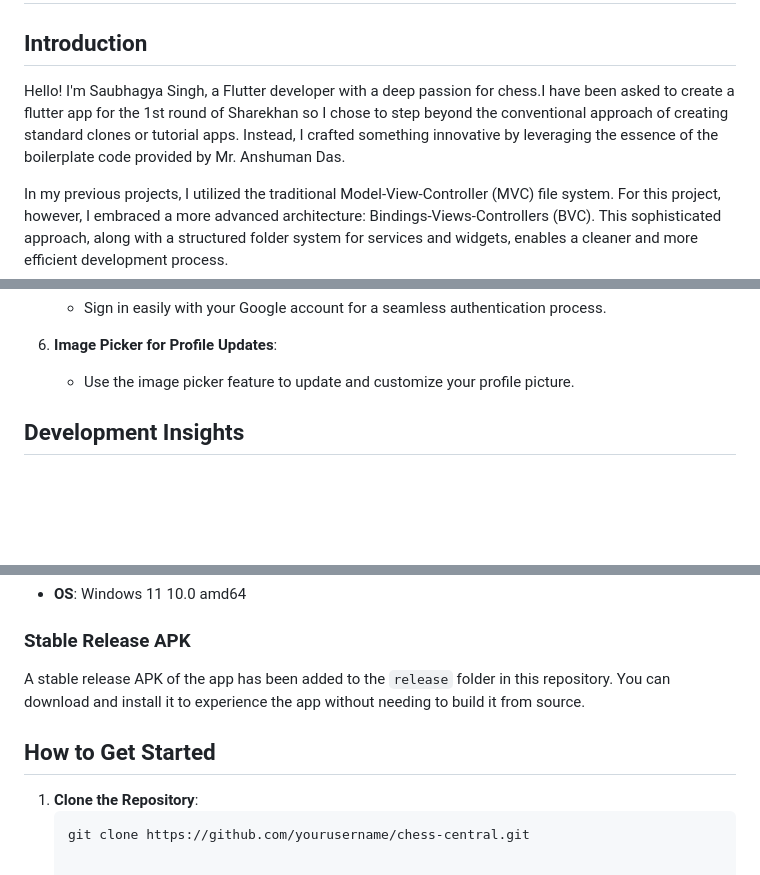
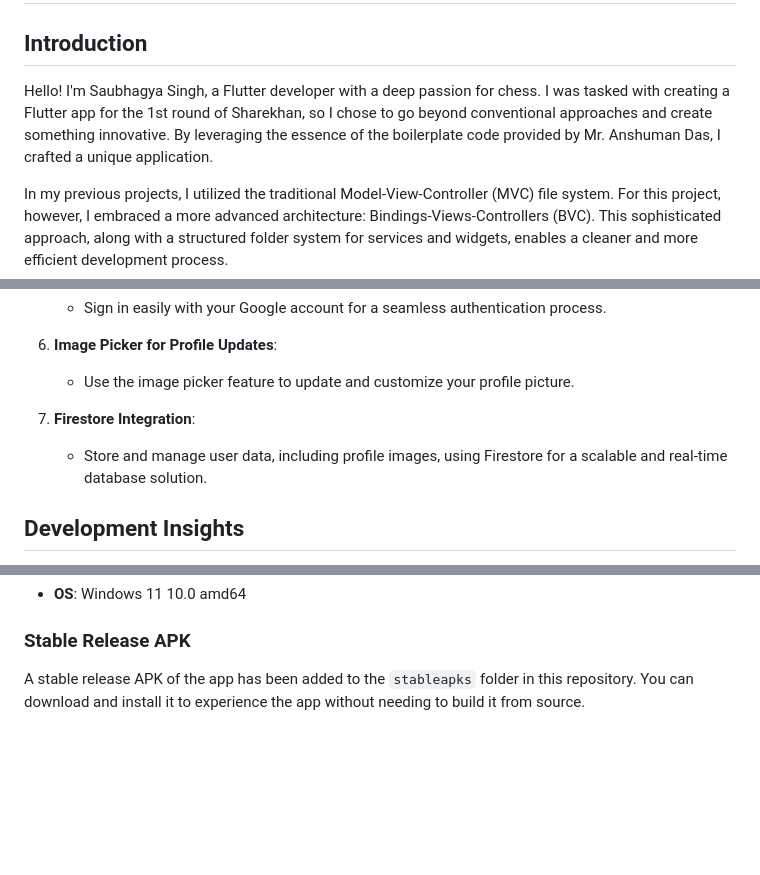
Before and after one commit to anshumandas/get-flutter-fire, a Markdown page: README.md, 3 parts joined by grey strips. Rendered like a GitHub page; blank space fills up the shorter version.

````diff
--- a/README.md
+++ b/README.md
@@ -2,7 +2,7 @@
 
 ## Introduction
 
-Hello! I'm Saubhagya Singh, a Flutter developer with a deep passion for chess.I have been asked to create a flutter app for the 1st round of Sharekhan so I chose to step beyond the conventional approach of creating standard clones or tutorial apps. Instead, I crafted something innovative by leveraging the essence of the boilerplate code provided by Mr. Anshuman Das.
+Hello! I'm Saubhagya Singh, a Flutter developer with a deep passion for chess. I was tasked with creating a Flutter app for the 1st round of Sharekhan, so I chose to go beyond conventional approaches and create something innovative. By leveraging the essence of the boilerplate code provided by Mr. Anshuman Das, I crafted a unique application.
 
 In my previous projects, I utilized the traditional Model-View-Controller (MVC) file system. For this project, however, I embraced a more advanced architecture: Bindings-Views-Controllers (BVC). This sophisticated approach, along with a structured folder system for services and widgets, enables a cleaner and more efficient development process.
 
@@ -27,6 +27,9 @@ In my previous projects, I utilized the traditional Model-View-Controller (MVC)
 
 6. **Image Picker for Profile Updates**:
    - Use the image picker feature to update and customize your profile picture.
+
+7. **Firestore Integration**:
+   - Store and manage user data, including profile images, using Firestore for a scalable and real-time database solution.
 
 ## Development Insights
 
@@ -61,10 +64,4 @@ This project was developed using the following tools and versions:
 
 ### Stable Release APK
 
-A stable release APK of the app has been added to the `release` folder in this repository. You can download and install it to experience the app without needing to build it from source.
-
-## How to Get Started
-
-1. **Clone the Repository**:
-   ```bash
-   git clone https://github.com/yourusername/chess-central.git
+A stable release APK of the app has been added to the `stableapks` folder in this repository. You can download and install it to experience the app without needing to build it from source.
````
